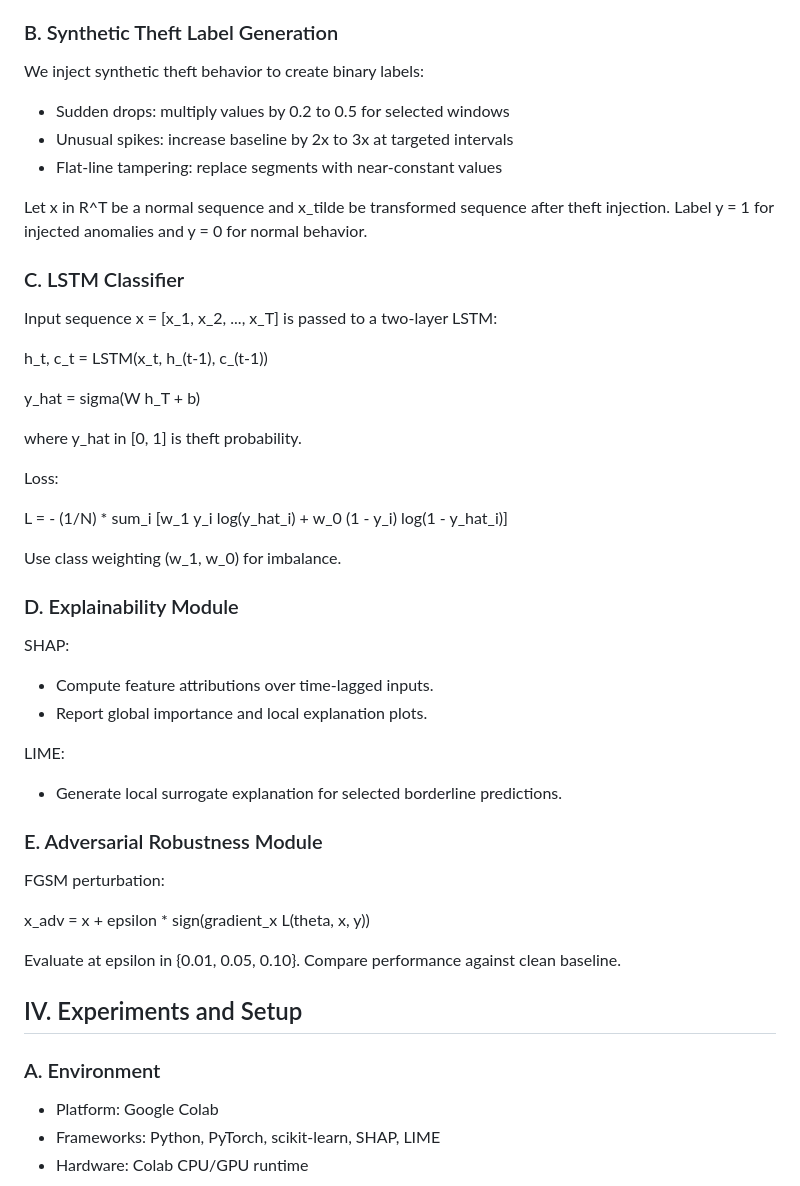
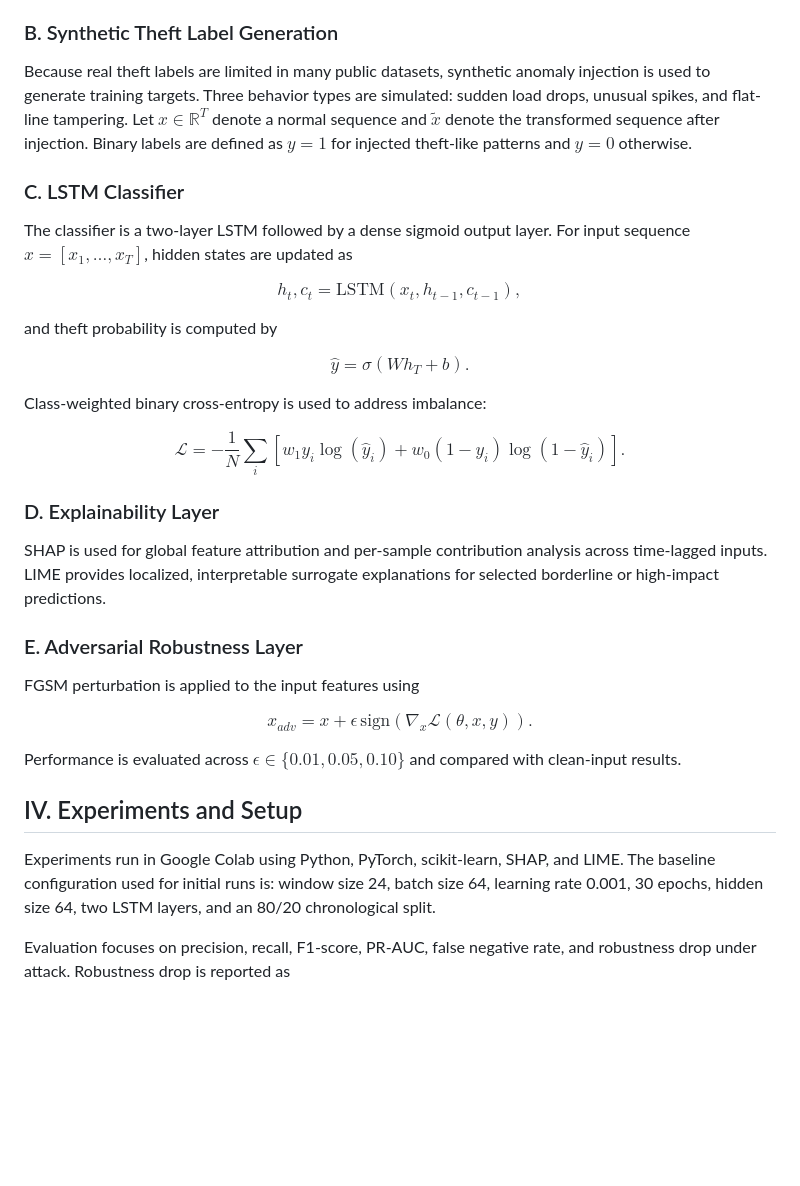
Before and after one commit to nonkronk/maim654-project, a Markdown page: docs/report/ieee-report-skeleton.md, the part around one of its changes. GitHub-like rendering; blank space fills up the shorter version.

```diff
--- a/docs/report/ieee-report-skeleton.md
+++ b/docs/report/ieee-report-skeleton.md
@@ -87,51 +52,45 @@ Preprocessing steps:
 
 ### B. Synthetic Theft Label Generation
 
-We inject synthetic theft behavior to create binary labels:
-- Sudden drops: multiply values by 0.2 to 0.5 for selected windows
-- Unusual spikes: increase baseline by 2x to 3x at targeted intervals
-- Flat-line tampering: replace segments with near-constant values
-
-Let x in R^T be a normal sequence and x_tilde be transformed sequence after theft injection. Label y = 1 for injected anomalies and y = 0 for normal behavior.
+Because real theft labels are limited in many public datasets, synthetic anomaly injection is used to generate training targets. Three behavior types are simulated: sudden load drops, unusual spikes, and flat-line tampering. Let $x \in \mathbb{R}^{T}$ denote a normal sequence and $\tilde{x}$ denote the transformed sequence after injection. Binary labels are defined as $y=1$ for injected theft-like patterns and $y=0$ otherwise.
 
 ### C. LSTM Classifier
 
-Input sequence x = [x_1, x_2, ..., x_T] is passed to a two-layer LSTM:
+The classifier is a two-layer LSTM followed by a dense sigmoid output layer. For input sequence $x=[x_1,\dots,x_T]$, hidden states are updated as
 
-h_t, c_t = LSTM(x_t, h_(t-1), c_(t-1))
+$$
+h_t, c_t = \mathrm{LSTM}(x_t, h_{t-1}, c_{t-1}),
+$$
 
-y_hat = sigma(W h_T + b)
+and theft probability is computed by
 
-where y_hat in [0, 1] is theft probability.
+$$
+\hat{y} = \sigma(Wh_T + b).
+$$
 
-Loss:
+Class-weighted binary cross-entropy is used to address imbalance:
 
-L = - (1/N) * sum_i [w_1 y_i log(y_hat_i) + w_0 (1 - y_i) log(1 - y_hat_i)]
+$$
+\mathcal{L} = -\frac{1}{N}\sum_i\left[w_1 y_i\log(\hat{y}_i) + w_0(1-y_i)\log(1-\hat{y}_i)\right].
+$$
 
-Use class weighting (w_1, w_0) for imbalance.
+### D. Explainability Layer
 
-### D. Explainability Module
+SHAP is used for global feature attribution and per-sample contribution analysis across time-lagged inputs. LIME provides localized, interpretable surrogate explanations for selected borderline or high-impact predictions.
 
-SHAP:
-- Compute feature attributions over time-lagged inputs.
-- Report global importance and local explanation plots.
+### E. Adversarial Robustness Layer
 
-LIME:
-- Generate local surrogate explanation for selected borderline predictions.
+FGSM perturbation is applied to the input features using
 
-### E. Adversarial Robustness Module
+$$
+x_{adv} = x + \epsilon\,\mathrm{sign}(\nabla_x\mathcal{L}(\theta, x, y)).
+$$
 
-FGSM perturbation:
-
-x_adv = x + epsilon * sign(gradient_x L(theta, x, y))
-
-Evaluate at epsilon in {0.01, 0.05, 0.10}. Compare performance against clean baseline.
+Performance is evaluated across $\epsilon \in \{0.01, 0.05, 0.10\}$ and compared with clean-input results.
 
 ## IV. Experiments and Setup
 
-### A. Environment
+Experiments run in Google Colab using Python, PyTorch, scikit-learn, SHAP, and LIME. The baseline configuration used for initial runs is: window size 24, batch size 64, learning rate 0.001, 30 epochs, hidden size 64, two LSTM layers, and an 80/20 chronological split.
 
-- Platform: Google Colab
-- Frameworks: Python, PyTorch, scikit-learn, SHAP, LIME
-- Hardware: Colab CPU/GPU runtime
+Evaluation focuses on precision, recall, F1-score, PR-AUC, false negative rate, and robustness drop under attack. Robustness drop is reported as
 
```
Also changed, not shown: other parts of docs/report/ieee-report-skeleton.md (+30 -117 lines).
